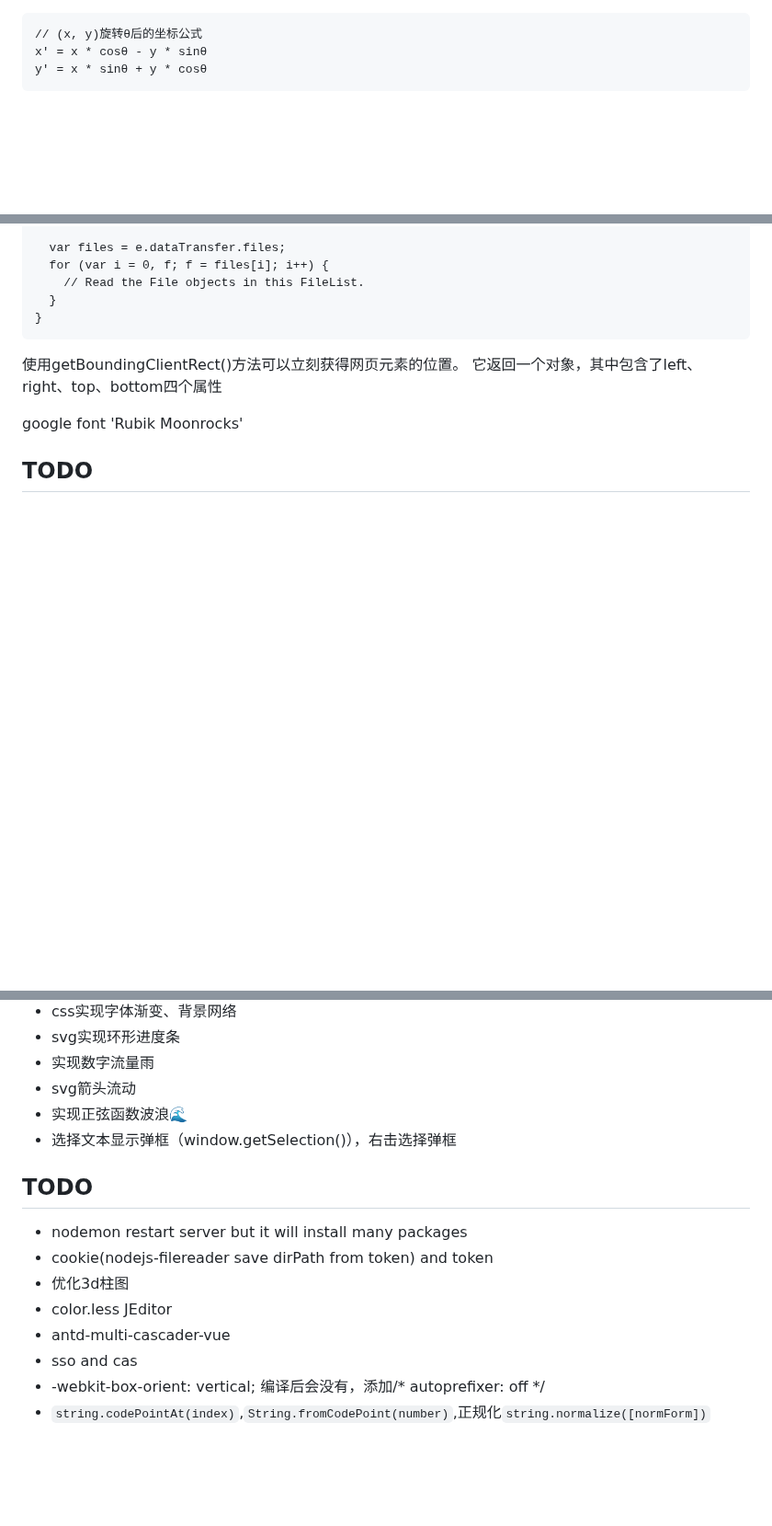
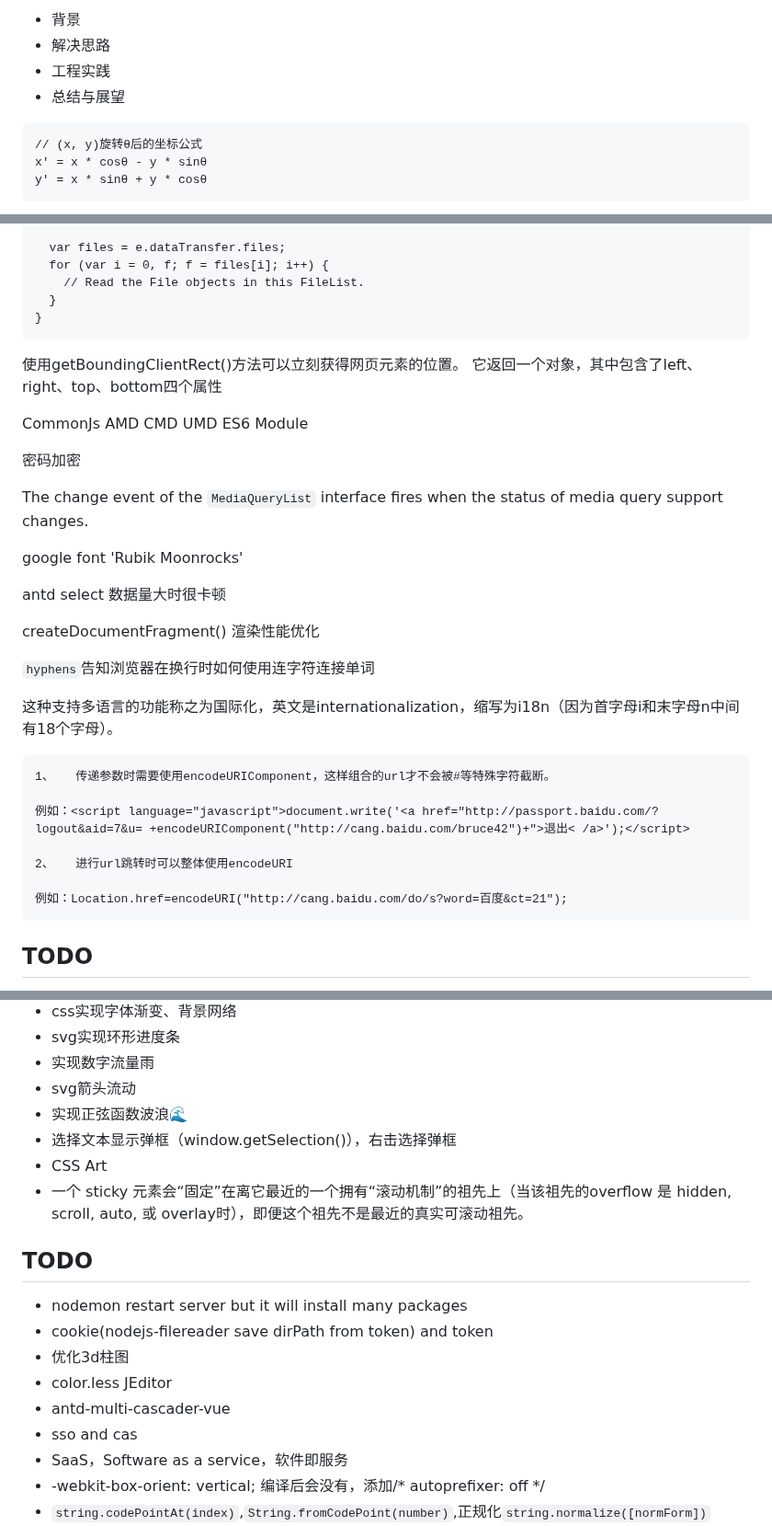
Before and after one commit to sanmao3/sanmao3.github.com, a Markdown page: docs/todo.md, 3 parts joined by grey strips. Shown at 92% size. Drawn GitHub-style; blank space fills up the shorter version.

````diff
--- a/docs/todo.md
+++ b/docs/todo.md
@@ -1,3 +1,9 @@
+- 背景
+- 解决思路
+- 工程实践
+- 总结与展望
+
+
 ```
 // (x, y)旋转θ后的坐标公式
 x' = x * cosθ - y * sinθ
@@ -19,7 +25,32 @@ function handleDrop(e) {
 使用getBoundingClientRect()方法可以立刻获得网页元素的位置。
 它返回一个对象，其中包含了left、right、top、bottom四个属性
 
+CommonJs AMD CMD UMD ES6 Module
+
+密码加密
+
+The change event of the `MediaQueryList` interface fires when the status of media query support changes.
+
 google font 'Rubik Moonrocks'
+
+antd select 数据量大时很卡顿
+
+createDocumentFragment() 渲染性能优化
+
+`hyphens`告知浏览器在换行时如何使用连字符连接单词
+
+这种支持多语言的功能称之为国际化，英文是internationalization，缩写为i18n（因为首字母i和末字母n中间有18个字母）。
+
+```
+1、   传递参数时需要使用encodeURIComponent，这样组合的url才不会被#等特殊字符截断。
+
+例如：<script language="javascript">document.write('<a href="http://passport.baidu.com/?logout&aid=7&u= +encodeURIComponent("http://cang.baidu.com/bruce42")+">退出< /a>');</script>
+
+2、   进行url跳转时可以整体使用encodeURI
+
+例如：Location.href=encodeURI("http://cang.baidu.com/do/s?word=百度&ct=21");
+```
+
 
 ## TODO
 * 实现树状结构绘制（树状拓扑图、树状结构图、树状甘特图）（canvas & svg）（三次贝塞尔曲线）
@@ -32,6 +63,8 @@ google font 'Rubik Moonrocks'
 * svg箭头流动
 * 实现正弦函数波浪🌊
 * 选择文本显示弹框（window.getSelection()），右击选择弹框
+* CSS Art
+* 一个 sticky 元素会“固定”在离它最近的一个拥有“滚动机制”的祖先上（当该祖先的overflow 是 hidden, scroll, auto, 或 overlay时），即便这个祖先不是最近的真实可滚动祖先。
 
 
 ## TODO
@@ -41,6 +74,7 @@ google font 'Rubik Moonrocks'
 * color.less JEditor
 * antd-multi-cascader-vue
 * sso and cas
+* SaaS，Software as a service，软件即服务
 *  -webkit-box-orient: vertical;  编译后会没有，添加/* autoprefixer: off */
 [](https://www.bryanbraun.com/checkboxland/docs/demos/webcam-test/)
 * `string.codePointAt(index)`,`String.fromCodePoint(number)`,正规化`string.normalize([normForm])`
````
Also changed, not shown: docs/resume.md (+7 -0 lines).
